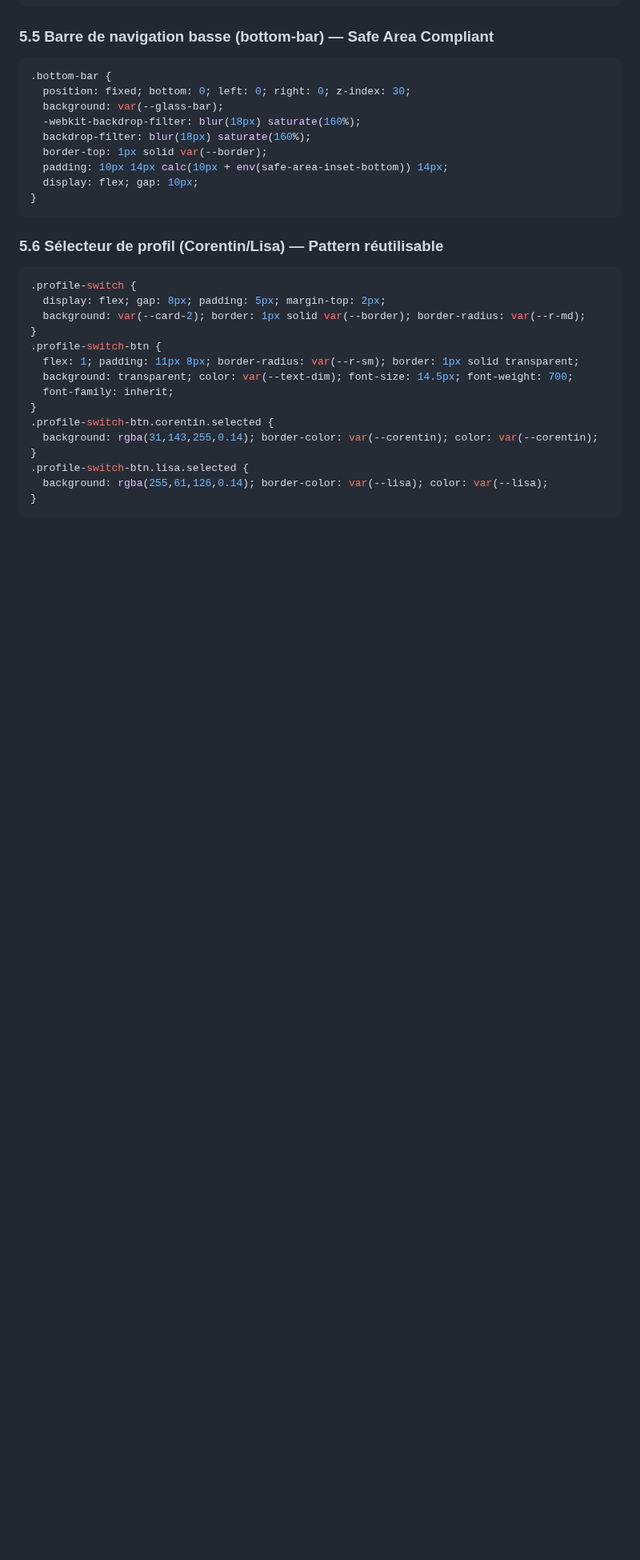
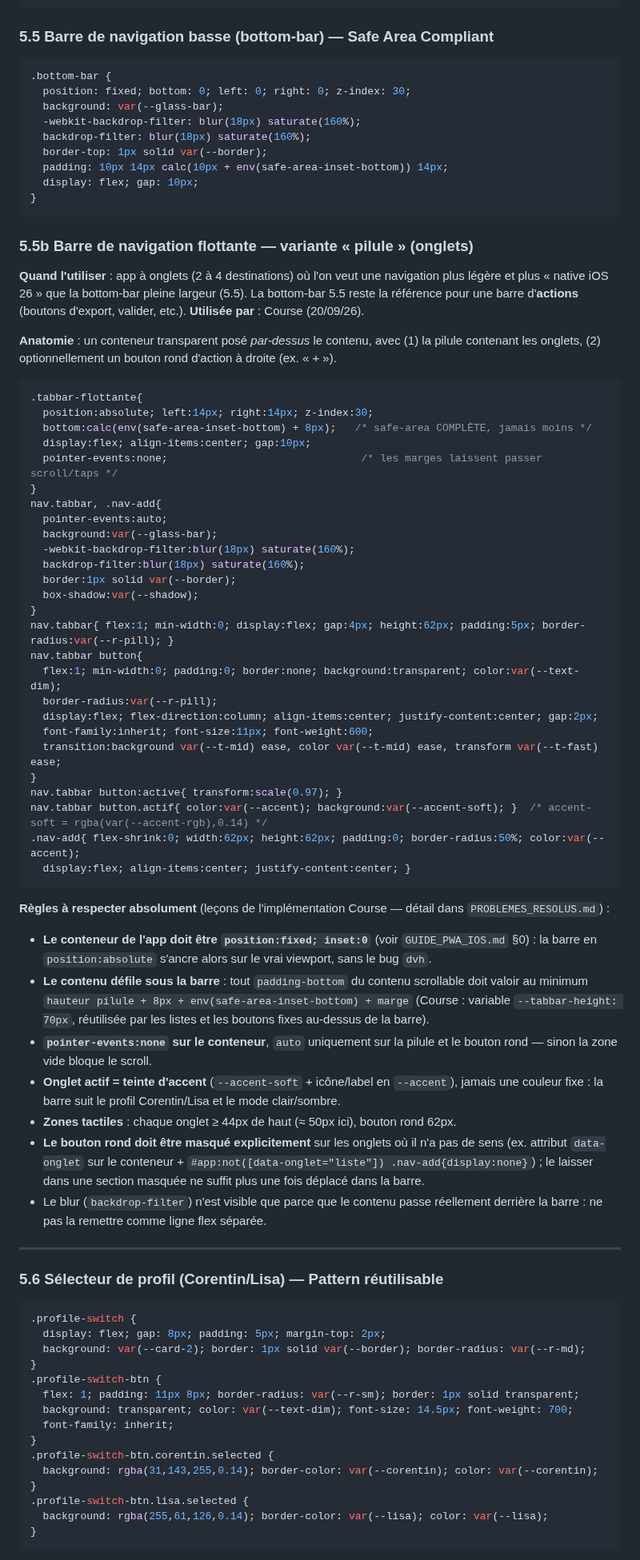
Before and after one commit to corentindebritocanica-cloud/PORTAIL-DUO, a Markdown page: UX_UI_CHARTER.md, the part around one of its changes. Shown at 80% size. Rendered like a GitHub page; blank space fills up the shorter version.

Commit message:
docs(charte): ajoute la variante barre de navigation flottante en pilule (5.5b)

````diff
--- a/UX_UI_CHARTER.md
+++ b/UX_UI_CHARTER.md
@@ -226,6 +226,52 @@ font-family: ui-monospace, "SFMono-Regular", Menlo, monospace;
 }
 ```
 
+### 5.5b Barre de navigation flottante — variante « pilule » (onglets)
+
+**Quand l'utiliser** : app à onglets (2 à 4 destinations) où l'on veut une navigation plus légère et plus « native iOS 26 » que la bottom-bar pleine largeur (5.5). La bottom-bar 5.5 reste la référence pour une barre d'**actions** (boutons d'export, valider, etc.). **Utilisée par** : Course (20/09/26).
+
+**Anatomie** : un conteneur transparent posé *par-dessus* le contenu, avec (1) la pilule contenant les onglets, (2) optionnellement un bouton rond d'action à droite (ex. « + »).
+
+```css
+.tabbar-flottante{
+  position:absolute; left:14px; right:14px; z-index:30;
+  bottom:calc(env(safe-area-inset-bottom) + 8px);   /* safe-area COMPLÈTE, jamais moins */
+  display:flex; align-items:center; gap:10px;
+  pointer-events:none;                               /* les marges laissent passer scroll/taps */
+}
+nav.tabbar, .nav-add{
+  pointer-events:auto;
+  background:var(--glass-bar);
+  -webkit-backdrop-filter:blur(18px) saturate(160%);
+  backdrop-filter:blur(18px) saturate(160%);
+  border:1px solid var(--border);
+  box-shadow:var(--shadow);
+}
+nav.tabbar{ flex:1; min-width:0; display:flex; gap:4px; height:62px; padding:5px; border-radius:var(--r-pill); }
+nav.tabbar button{
+  flex:1; min-width:0; padding:0; border:none; background:transparent; color:var(--text-dim);
+  border-radius:var(--r-pill);
+  display:flex; flex-direction:column; align-items:center; justify-content:center; gap:2px;
+  font-family:inherit; font-size:11px; font-weight:600;
+  transition:background var(--t-mid) ease, color var(--t-mid) ease, transform var(--t-fast) ease;
+}
+nav.tabbar button:active{ transform:scale(0.97); }
+nav.tabbar button.actif{ color:var(--accent); background:var(--accent-soft); }  /* accent-soft = rgba(var(--accent-rgb),0.14) */
+.nav-add{ flex-shrink:0; width:62px; height:62px; padding:0; border-radius:50%; color:var(--accent);
+  display:flex; align-items:center; justify-content:center; }
+```
+
+**Règles à respecter absolument** (leçons de l'implémentation Course — détail dans `PROBLEMES_RESOLUS.md`) :
+- **Le conteneur de l'app doit être `position:fixed; inset:0`** (voir `GUIDE_PWA_IOS.md` §0) : la barre en `position:absolute` s'ancre alors sur le vrai viewport, sans le bug `dvh`.
+- **Le contenu défile sous la barre** : tout `padding-bottom` du contenu scrollable doit valoir au minimum `hauteur pilule + 8px + env(safe-area-inset-bottom) + marge` (Course : variable `--tabbar-height: 70px`, réutilisée par les listes et les boutons fixes au-dessus de la barre).
+- **`pointer-events:none` sur le conteneur**, `auto` uniquement sur la pilule et le bouton rond — sinon la zone vide bloque le scroll.
+- **Onglet actif = teinte d'accent** (`--accent-soft` + icône/label en `--accent`), jamais une couleur fixe : la barre suit le profil Corentin/Lisa et le mode clair/sombre.
+- **Zones tactiles** : chaque onglet ≥ 44px de haut (≈ 50px ici), bouton rond 62px.
+- **Le bouton rond doit être masqué explicitement** sur les onglets où il n'a pas de sens (ex. attribut `data-onglet` sur le conteneur + `#app:not([data-onglet="liste"]) .nav-add{display:none}`) ; le laisser dans une section masquée ne suffit plus une fois déplacé dans la barre.
+- Le blur (`backdrop-filter`) n'est visible que parce que le contenu passe réellement derrière la barre : ne pas la remettre comme ligne flex séparée.
+
+---
+
 ### 5.6 Sélecteur de profil (Corentin/Lisa) — Pattern réutilisable
 
 ```css
````
Also changed, not shown: other parts of UX_UI_CHARTER.md (+4 -3 lines).
